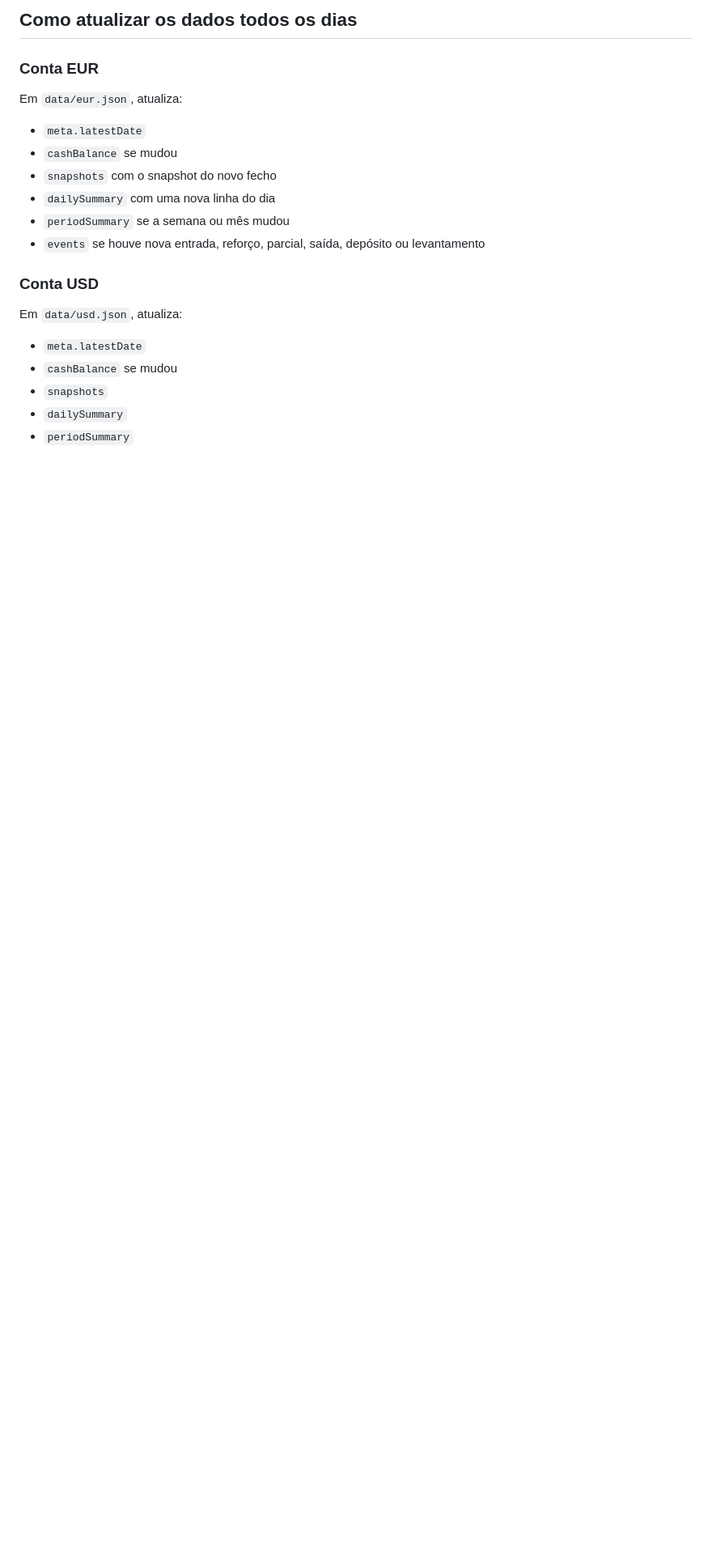
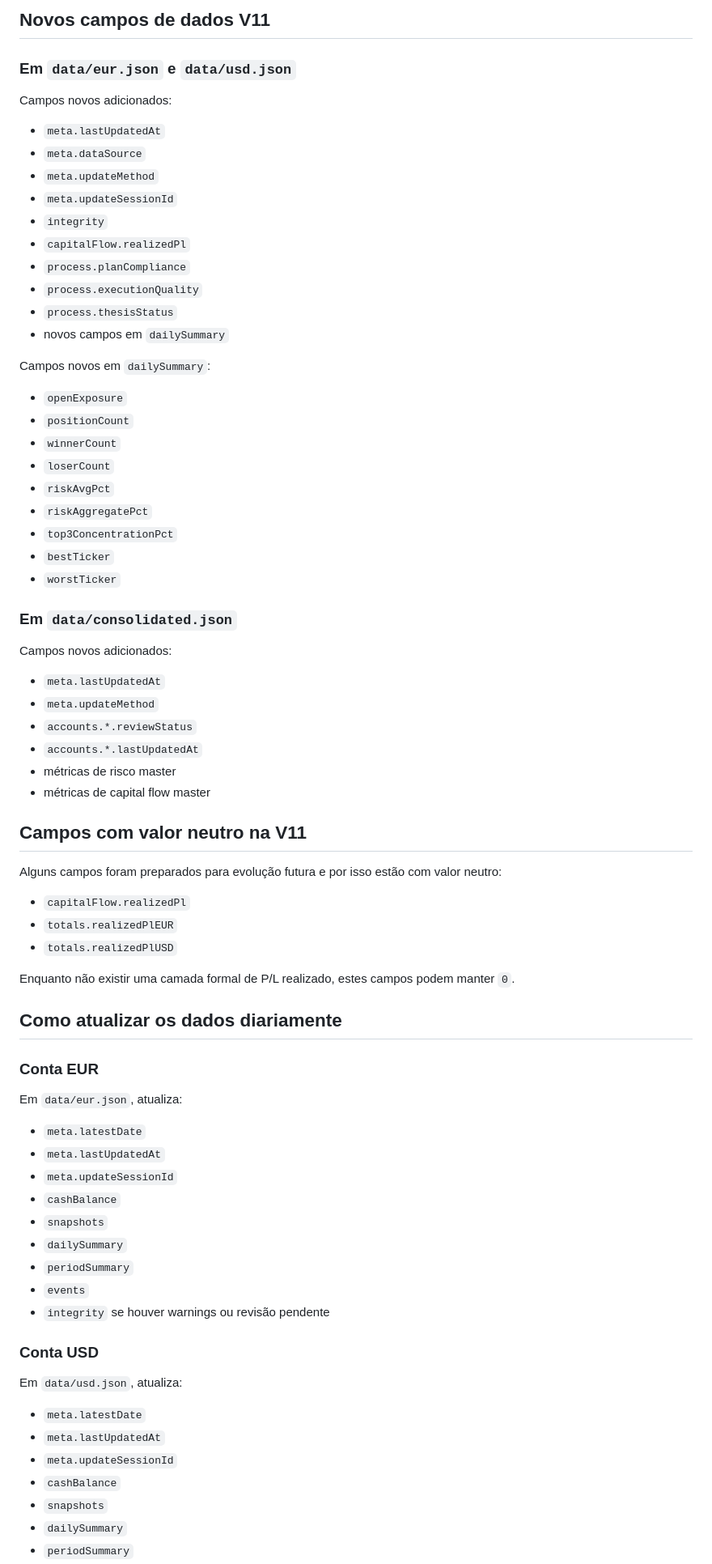
Before and after one commit to CAP1974/TradeEuro, a Markdown page: README.md, the part around one of its changes. Shown at 81% size. Drawn GitHub-style; blank space fills up the shorter version.

```diff
--- a/README.md
+++ b/README.md
@@ -65,23 +74,78 @@ Não precisas de editar `index.html`, `style.css` ou `app.js` para cada novo fec
 
-## Como atualizar os dados todos os dias
+## Novos campos de dados V11
+
+### Em `data/eur.json` e `data/usd.json`
+
+Campos novos adicionados:
+
+- `meta.lastUpdatedAt`
+- `meta.dataSource`
+- `meta.updateMethod`
+- `meta.updateSessionId`
+- `integrity`
+- `capitalFlow.realizedPl`
+- `process.planCompliance`
+- `process.executionQuality`
+- `process.thesisStatus`
+- novos campos em `dailySummary`
+
+Campos novos em `dailySummary`:
+
+- `openExposure`
+- `positionCount`
+- `winnerCount`
+- `loserCount`
+- `riskAvgPct`
+- `riskAggregatePct`
+- `top3ConcentrationPct`
+- `bestTicker`
+- `worstTicker`
+
+### Em `data/consolidated.json`
+
+Campos novos adicionados:
+
+- `meta.lastUpdatedAt`
+- `meta.updateMethod`
+- `accounts.*.reviewStatus`
+- `accounts.*.lastUpdatedAt`
+- métricas de risco master
+- métricas de capital flow master
+
+## Campos com valor neutro na V11
+
+Alguns campos foram preparados para evolução futura e por isso estão com valor neutro:
+
+- `capitalFlow.realizedPl`
+- `totals.realizedPlEUR`
+- `totals.realizedPlUSD`
+
+Enquanto não existir uma camada formal de P/L realizado, estes campos podem manter `0`.
+
+## Como atualizar os dados diariamente
 
 ### Conta EUR
 
 Em `data/eur.json`, atualiza:
 
 - `meta.latestDate`
-- `cashBalance` se mudou
-- `snapshots` com o snapshot do novo fecho
-- `dailySummary` com uma nova linha do dia
-- `periodSummary` se a semana ou mês mudou
-- `events` se houve nova entrada, reforço, parcial, saída, depósito ou levantamento
+- `meta.lastUpdatedAt`
+- `meta.updateSessionId`
+- `cashBalance`
+- `snapshots`
+- `dailySummary`
+- `periodSummary`
+- `events`
+- `integrity` se houver warnings ou revisão pendente
 
 ### Conta USD
 
 Em `data/usd.json`, atualiza:
 
 - `meta.latestDate`
-- `cashBalance` se mudou
+- `meta.lastUpdatedAt`
+- `meta.updateSessionId`
+- `cashBalance`
 - `snapshots`
 - `dailySummary`
 - `periodSummary`
```
Also changed, not shown: other parts of README.md (+72 -86 lines).
